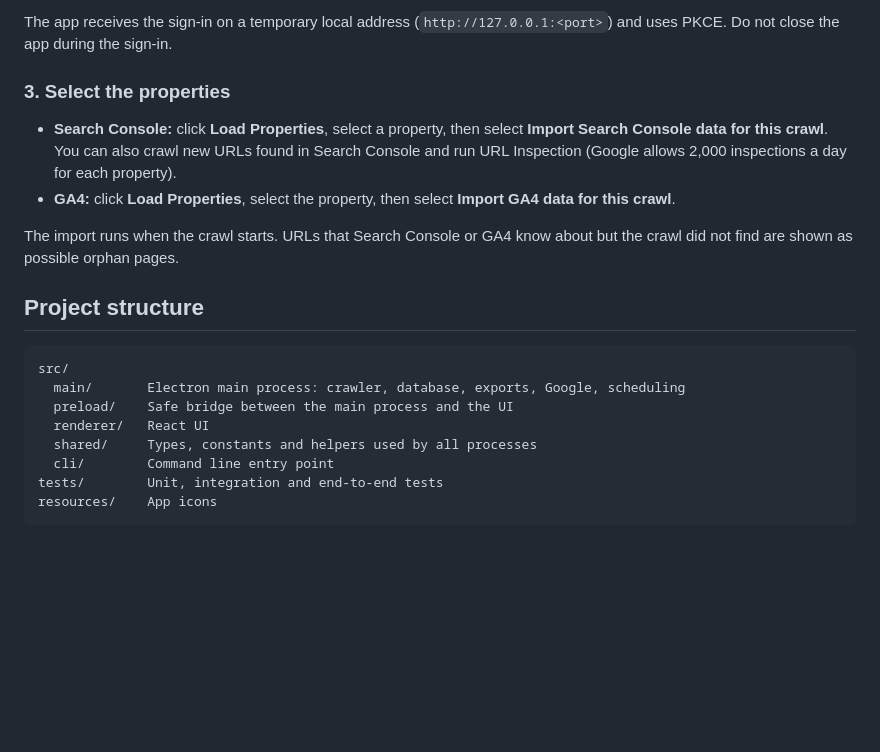
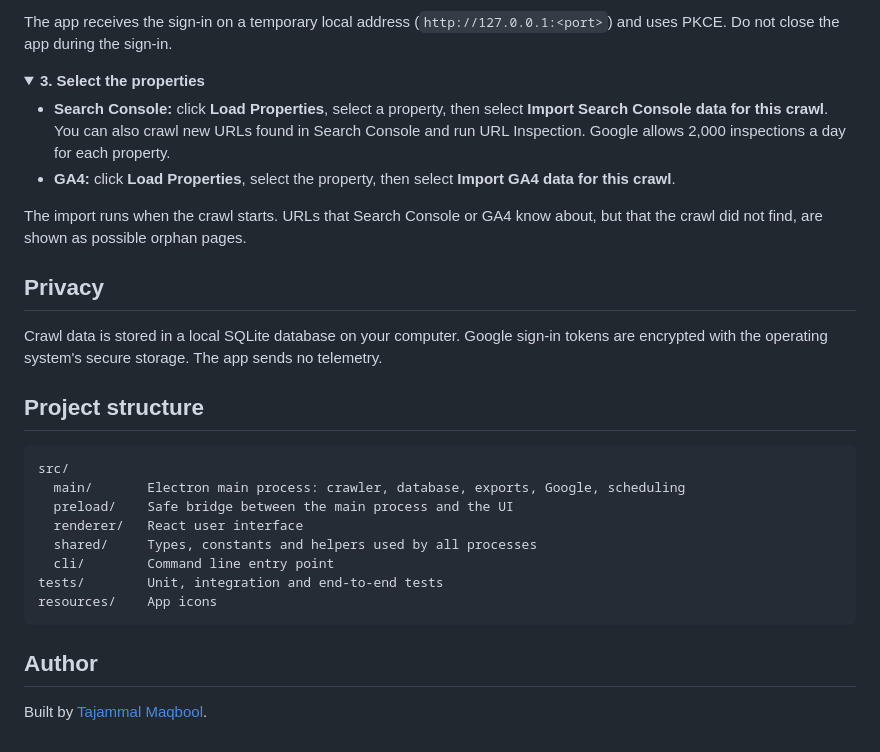
Before and after one commit to Tajammal-Maqbool/crawlwise-spider, a Markdown page: README.md, the part around one of its changes. Rendered like a GitHub page; folded sections open; blank space fills up the shorter version.

````diff
--- a/README.md
+++ b/README.md
@@ -77,12 +140,21 @@ In **Testing** status, the sign-in expires after 7 days. In **In production** st
 
 The app receives the sign-in on a temporary local address (`http://127.0.0.1:<port>`) and uses PKCE. Do not close the app during the sign-in.
 
-### 3. Select the properties
+</details>
 
-- **Search Console:** click **Load Properties**, select a property, then select **Import Search Console data for this crawl**. You can also crawl new URLs found in Search Console and run URL Inspection (Google allows 2,000 inspections a day for each property).
+<details>
+<summary><strong>3. Select the properties</strong></summary>
+
+- **Search Console:** click **Load Properties**, select a property, then select **Import Search Console data for this crawl**. You can also crawl new URLs found in Search Console and run URL Inspection. Google allows 2,000 inspections a day for each property.
 - **GA4:** click **Load Properties**, select the property, then select **Import GA4 data for this crawl**.
 
-The import runs when the crawl starts. URLs that Search Console or GA4 know about but the crawl did not find are shown as possible orphan pages.
+The import runs when the crawl starts. URLs that Search Console or GA4 know about, but that the crawl did not find, are shown as possible orphan pages.
+
+</details>
+
+## Privacy
+
+Crawl data is stored in a local SQLite database on your computer. Google sign-in tokens are encrypted with the operating system's secure storage. The app sends no telemetry.
 
 ## Project structure
 
@@ -90,9 +162,13 @@ The import runs when the crawl starts. URLs that Search Console or GA4 know abou
 src/
   main/       Electron main process: crawler, database, exports, Google, scheduling
   preload/    Safe bridge between the main process and the UI
-  renderer/   React UI
+  renderer/   React user interface
   shared/     Types, constants and helpers used by all processes
   cli/        Command line entry point
 tests/        Unit, integration and end-to-end tests
 resources/    App icons
 ```
+
+## Author
+
+Built by [Tajammal Maqbool](https://tajammalmaqbool.com).
````
Also changed, not shown: other parts of README.md (+90 -27 lines), .github/screenshots/crawl-overview.png (added), .github/screenshots/dark-theme.png (added), .github/screenshots/issues-and-details.png (added), 7 other files.
